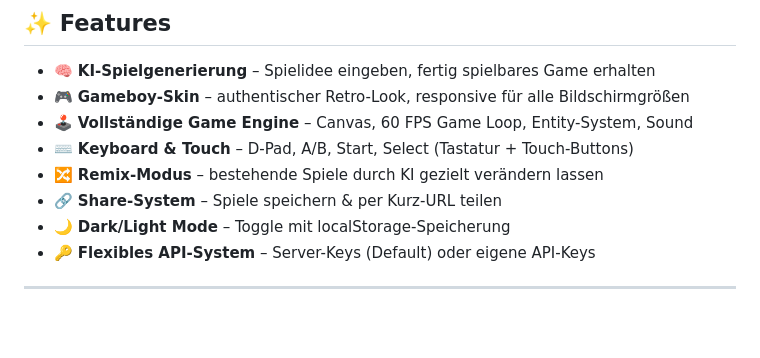
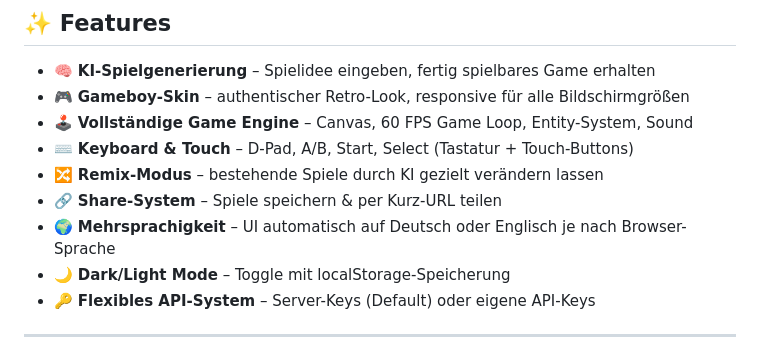
Before and after one commit to JUNGHERZ/MakeMyGame, a Markdown page: README.md, the part around one of its changes. Drawn GitHub-style; blank space fills up the shorter version.

Commit message:
docs: GIF zentriert, Mehrsprachigkeit als Feature ergänzt

```diff
--- a/README.md
+++ b/README.md
@@ -21,6 +23,7 @@
 - ⌨️ **Keyboard & Touch** – D-Pad, A/B, Start, Select (Tastatur + Touch-Buttons)
 - 🔀 **Remix-Modus** – bestehende Spiele durch KI gezielt verändern lassen
 - 🔗 **Share-System** – Spiele speichern & per Kurz-URL teilen
+- 🌍 **Mehrsprachigkeit** – UI automatisch auf Deutsch oder Englisch je nach Browser-Sprache
 - 🌙 **Dark/Light Mode** – Toggle mit localStorage-Speicherung
 - 🔑 **Flexibles API-System** – Server-Keys (Default) oder eigene API-Keys
 
```
Also changed, not shown: other parts of README.md (+3 -1 lines).
